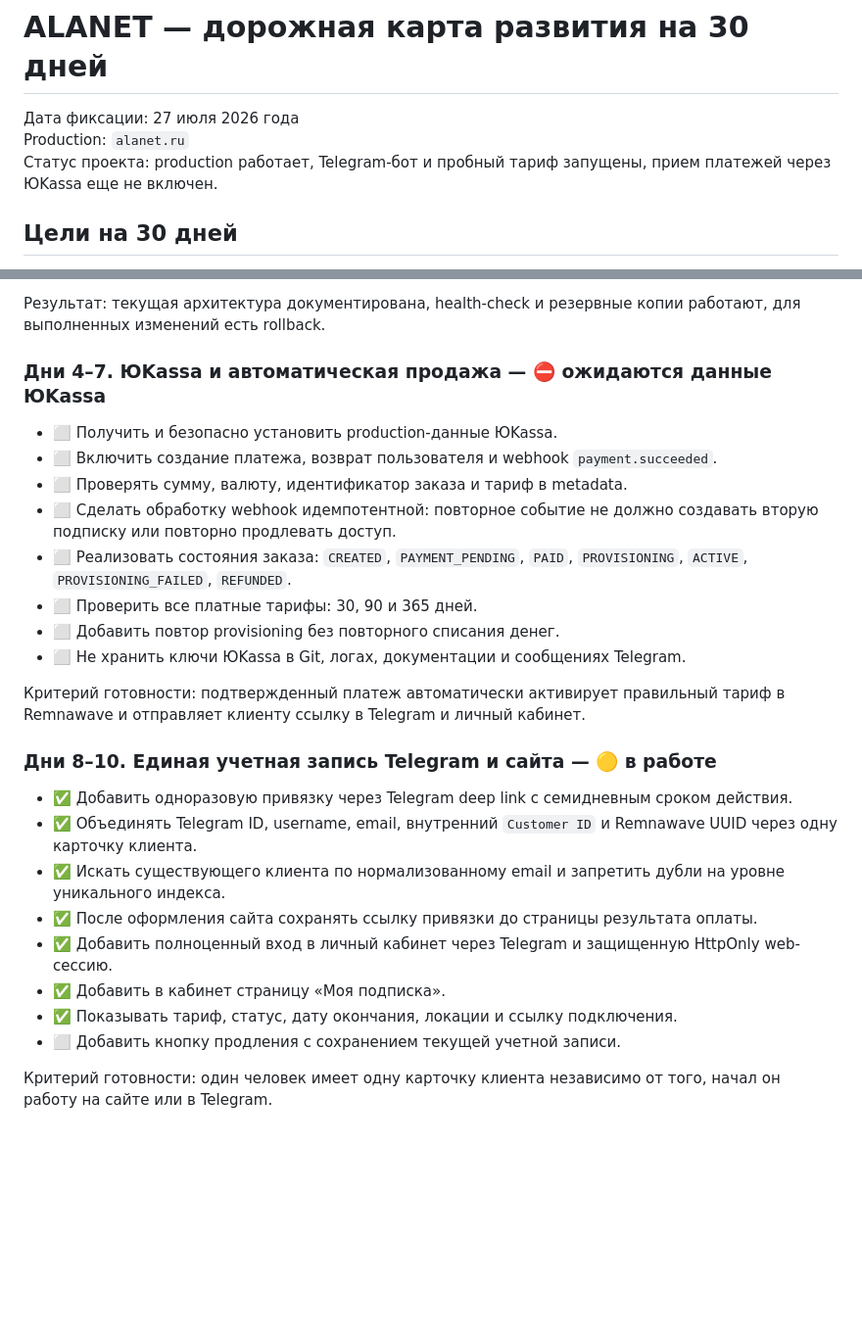
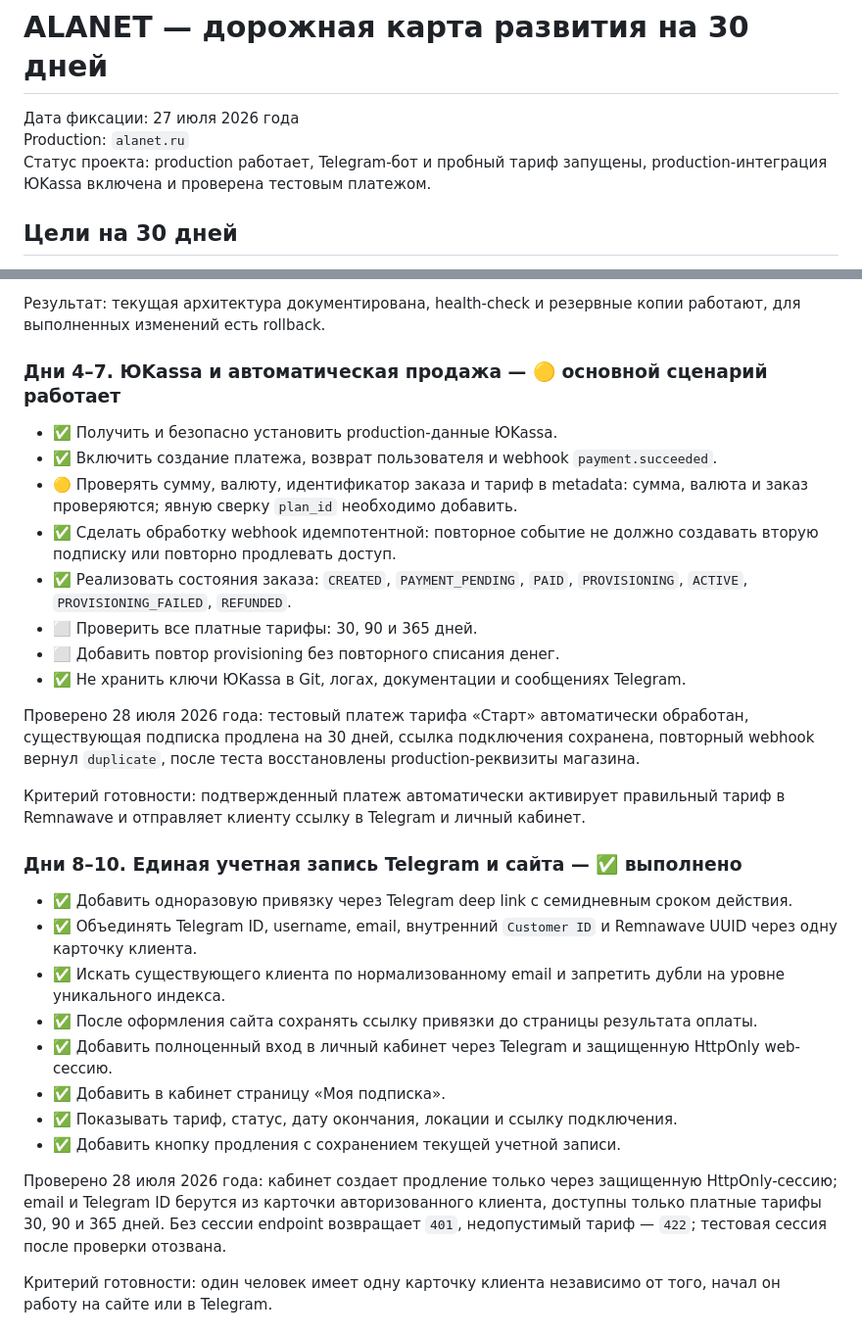
Before and after one commit to smetden33-sudo/alanet, a Markdown page: docs/ROADMAP-30-DAYS.md, 2 parts joined by grey strips. Shown at 98% size. GitHub-like rendering; blank space fills up the shorter version.

Commit message:
Record authenticated renewal rollout

```diff
--- a/docs/ROADMAP-30-DAYS.md
+++ b/docs/ROADMAP-30-DAYS.md
@@ -2,7 +2,7 @@
 
 Дата фиксации: 27 июля 2026 года
 Production: `alanet.ru`
-Статус проекта: production работает, Telegram-бот и пробный тариф запущены, прием платежей через ЮKassa еще не включен.
+Статус проекта: production работает, Telegram-бот и пробный тариф запущены, production-интеграция ЮKassa включена и проверена тестовым платежом.
 
 ## Цели на 30 дней
 
@@ -103,20 +103,22 @@ Production: `alanet.ru`
 
 Результат: текущая архитектура документирована, health-check и резервные копии работают, для выполненных изменений есть rollback.
 
-### Дни 4–7. ЮKassa и автоматическая продажа — ⛔ ожидаются данные ЮKassa
+### Дни 4–7. ЮKassa и автоматическая продажа — 🟡 основной сценарий работает
 
-- ⬜ Получить и безопасно установить production-данные ЮKassa.
-- ⬜ Включить создание платежа, возврат пользователя и webhook `payment.succeeded`.
-- ⬜ Проверять сумму, валюту, идентификатор заказа и тариф в metadata.
-- ⬜ Сделать обработку webhook идемпотентной: повторное событие не должно создавать вторую подписку или повторно продлевать доступ.
-- ⬜ Реализовать состояния заказа: `CREATED`, `PAYMENT_PENDING`, `PAID`, `PROVISIONING`, `ACTIVE`, `PROVISIONING_FAILED`, `REFUNDED`.
+- ✅ Получить и безопасно установить production-данные ЮKassa.
+- ✅ Включить создание платежа, возврат пользователя и webhook `payment.succeeded`.
+- 🟡 Проверять сумму, валюту, идентификатор заказа и тариф в metadata: сумма, валюта и заказ проверяются; явную сверку `plan_id` необходимо добавить.
+- ✅ Сделать обработку webhook идемпотентной: повторное событие не должно создавать вторую подписку или повторно продлевать доступ.
+- ✅ Реализовать состояния заказа: `CREATED`, `PAYMENT_PENDING`, `PAID`, `PROVISIONING`, `ACTIVE`, `PROVISIONING_FAILED`, `REFUNDED`.
 - ⬜ Проверить все платные тарифы: 30, 90 и 365 дней.
 - ⬜ Добавить повтор provisioning без повторного списания денег.
-- ⬜ Не хранить ключи ЮKassa в Git, логах, документации и сообщениях Telegram.
+- ✅ Не хранить ключи ЮKassa в Git, логах, документации и сообщениях Telegram.
+
+Проверено 28 июля 2026 года: тестовый платеж тарифа «Старт» автоматически обработан, существующая подписка продлена на 30 дней, ссылка подключения сохранена, повторный webhook вернул `duplicate`, после теста восстановлены production-реквизиты магазина.
 
 Критерий готовности: подтвержденный платеж автоматически активирует правильный тариф в Remnawave и отправляет клиенту ссылку в Telegram и личный кабинет.
 
-### Дни 8–10. Единая учетная запись Telegram и сайта — 🟡 в работе
+### Дни 8–10. Единая учетная запись Telegram и сайта — ✅ выполнено
 
 - ✅ Добавить одноразовую привязку через Telegram deep link с семидневным сроком действия.
 - ✅ Объединять Telegram ID, username, email, внутренний `Customer ID` и Remnawave UUID через одну карточку клиента.
@@ -125,7 +127,9 @@ Production: `alanet.ru`
 - ✅ Добавить полноценный вход в личный кабинет через Telegram и защищенную HttpOnly web-сессию.
 - ✅ Добавить в кабинет страницу «Моя подписка».
 - ✅ Показывать тариф, статус, дату окончания, локации и ссылку подключения.
-- ⬜ Добавить кнопку продления с сохранением текущей учетной записи.
+- ✅ Добавить кнопку продления с сохранением текущей учетной записи.
+
+Проверено 28 июля 2026 года: кабинет создает продление только через защищенную HttpOnly-сессию; email и Telegram ID берутся из карточки авторизованного клиента, доступны только платные тарифы 30, 90 и 365 дней. Без сессии endpoint возвращает `401`, недопустимый тариф — `422`; тестовая сессия после проверки отозвана.
 
 Критерий готовности: один человек имеет одну карточку клиента независимо от того, начал он работу на сайте или в Telegram.
 
```
Also changed, not shown: docs/PRODUCTION-ARCHITECTURE.md (+2 -0 lines).
